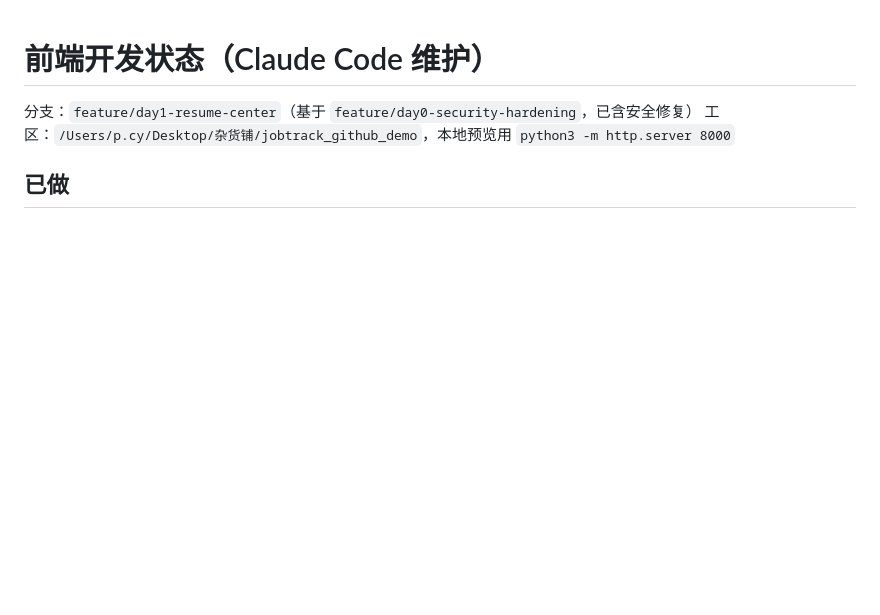
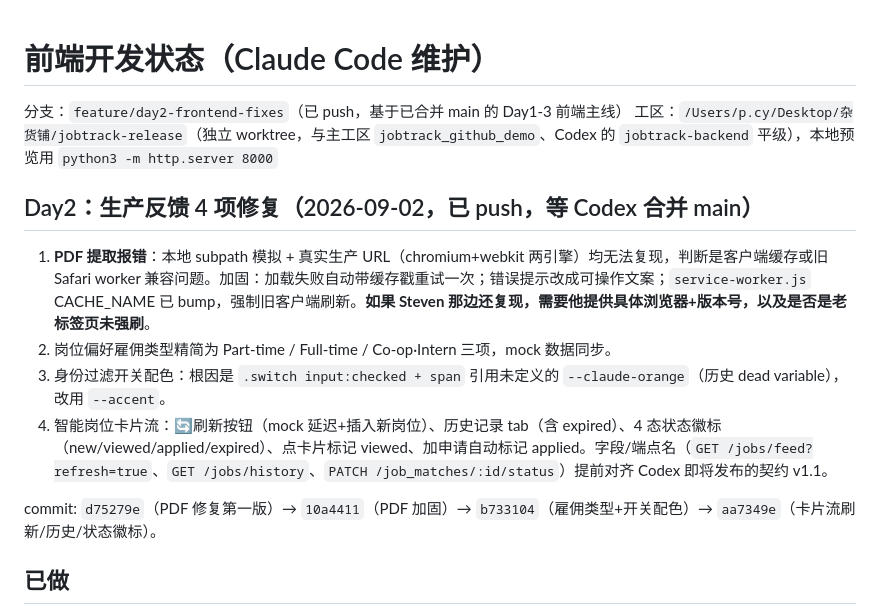
Before and after one commit to PCY-AUV110/JobTracking, a Markdown page: docs/dev-state-claude.md, the part around the change. Drawn GitHub-style; blank space fills up the shorter version.

Commit message:
docs: update dev-state-claude.md for day2 frontend fixes

```diff
--- a/docs/dev-state-claude.md
+++ b/docs/dev-state-claude.md
@@ -1,7 +1,16 @@
 # 前端开发状态（Claude Code 维护）
 
-分支：`feature/day1-resume-center`（基于 `feature/day0-security-hardening`，已含安全修复）
-工区：`/Users/p.cy/Desktop/杂货铺/jobtrack_github_demo`，本地预览用 `python3 -m http.server 8000`
+分支：`feature/day2-frontend-fixes`（已 push，基于已合并 main 的 Day1-3 前端主线）
+工区：`/Users/p.cy/Desktop/杂货铺/jobtrack-release`（独立 worktree，与主工区 `jobtrack_github_demo`、Codex 的 `jobtrack-backend` 平级），本地预览用 `python3 -m http.server 8000`
+
+## Day2：生产反馈 4 项修复（2026-09-02，已 push，等 Codex 合并 main）
+
+1. **PDF 提取报错**：本地 subpath 模拟 + 真实生产 URL（chromium+webkit 两引擎）均无法复现，判断是客户端缓存或旧 Safari worker 兼容问题。加固：加载失败自动带缓存戳重试一次；错误提示改成可操作文案；`service-worker.js` CACHE_NAME 已 bump，强制旧客户端刷新。**如果 Steven 那边还复现，需要他提供具体浏览器+版本号，以及是否是老标签页未强刷**。
+2. 岗位偏好雇佣类型精简为 Part-time / Full-time / Co-op·Intern 三项，mock 数据同步。
+3. 身份过滤开关配色：根因是 `.switch input:checked + span` 引用未定义的 `--claude-orange`（历史 dead variable），改用 `--accent`。
+4. 智能岗位卡片流：🔄刷新按钮（mock 延迟+插入新岗位）、历史记录 tab（含 expired）、4 态状态徽标（new/viewed/applied/expired）、点卡片标记 viewed、加申请自动标记 applied。字段/端点名（`GET /jobs/feed?refresh=true`、`GET /jobs/history`、`PATCH /job_matches/:id/status`）提前对齐 Codex 即将发布的契约 v1.1。
+
+commit: `d75279e`（PDF 修复第一版）→ `10a4411`（PDF 加固）→ `b733104`（雇佣类型+开关配色）→ `aa7349e`（卡片流刷新/历史/状态徽标）。
 
 ## 已做
 
```
